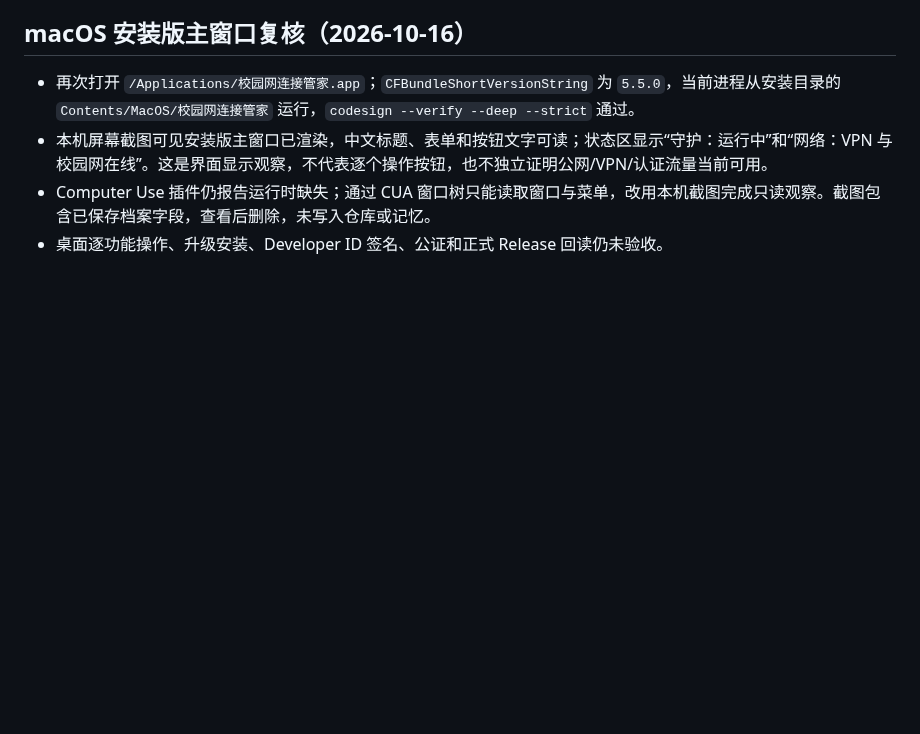
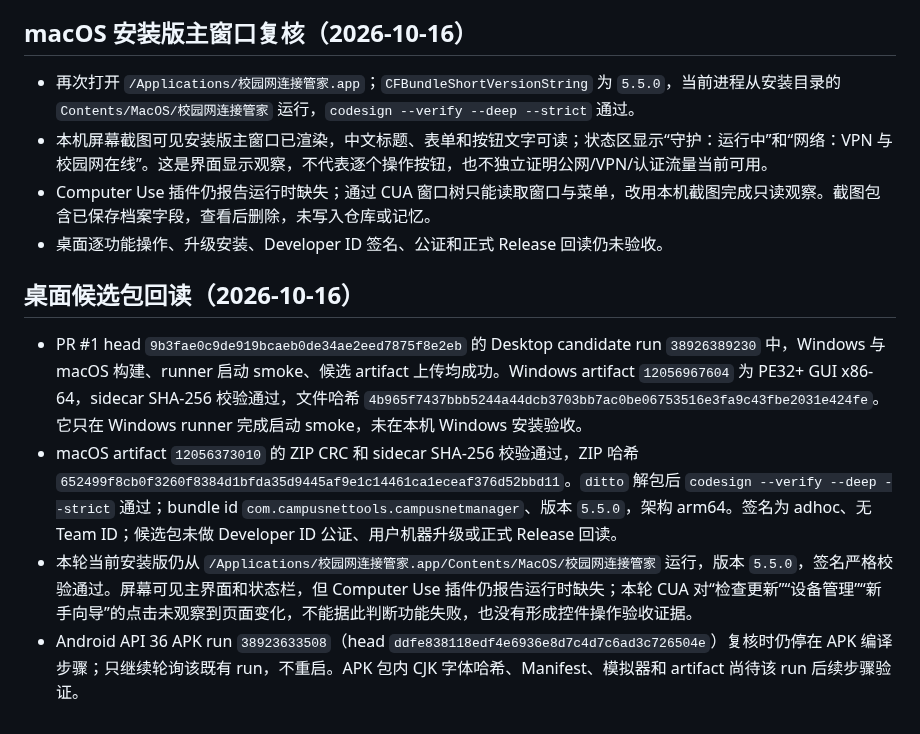
Before and after one commit to CampusNetTools/campus-net-manager, a Markdown page: docs/PROJECT_CLOSURE_PLAN.md, the part around the change. Drawn GitHub-style; blank space fills up the shorter version.

Commit message:
docs: verify current desktop candidate packages

```diff
--- a/docs/PROJECT_CLOSURE_PLAN.md
+++ b/docs/PROJECT_CLOSURE_PLAN.md
@@ -130,3 +130,10 @@ Android 前台保活改动前检查点：提交 `c03bfd26817b14eb4aabefabf4fc867
 - 本机屏幕截图可见安装版主窗口已渲染，中文标题、表单和按钮文字可读；状态区显示“守护：运行中”和“网络：VPN 与校园网在线”。这是界面显示观察，不代表逐个操作按钮，也不独立证明公网/VPN/认证流量当前可用。
 - Computer Use 插件仍报告运行时缺失；通过 CUA 窗口树只能读取窗口与菜单，改用本机截图完成只读观察。截图包含已保存档案字段，查看后删除，未写入仓库或记忆。
 - 桌面逐功能操作、升级安装、Developer ID 签名、公证和正式 Release 回读仍未验收。
+
+## 桌面候选包回读（2026-10-16）
+
+- PR #1 head `9b3fae0c9de919bcaeb0de34ae2eed7875f8e2eb` 的 Desktop candidate run `38926389230` 中，Windows 与 macOS 构建、runner 启动 smoke、候选 artifact 上传均成功。Windows artifact `12056967604` 为 PE32+ GUI x86-64，sidecar SHA-256 校验通过，文件哈希 `4b965f7437bbb5244a44dcb3703bb7ac0be06753516e3fa9c43fbe2031e424fe`。它只在 Windows runner 完成启动 smoke，未在本机 Windows 安装验收。
+- macOS artifact `12056373010` 的 ZIP CRC 和 sidecar SHA-256 校验通过，ZIP 哈希 `652499f8cb0f3260f8384d1bfda35d9445af9e1c14461ca1eceaf376d52bbd11`。`ditto` 解包后 `codesign --verify --deep --strict` 通过；bundle id `com.campusnettools.campusnetmanager`、版本 `5.5.0`，架构 arm64。签名为 adhoc、无 Team ID；候选包未做 Developer ID 公证、用户机器升级或正式 Release 回读。
+- 本轮当前安装版仍从 `/Applications/校园网连接管家.app/Contents/MacOS/校园网连接管家` 运行，版本 `5.5.0`，签名严格校验通过。屏幕可见主界面和状态栏，但 Computer Use 插件仍报告运行时缺失；本轮 CUA 对“检查更新”“设备管理”“新手向导”的点击未观察到页面变化，不能据此判断功能失败，也没有形成控件操作验收证据。
+- Android API 36 APK run `38923633508`（head `ddfe838118edf4e6936e8d7c4d7c6ad3c726504e`）复核时仍停在 APK 编译步骤；只继续轮询该既有 run，不重启。APK 包内 CJK 字体哈希、Manifest、模拟器和 artifact 尚待该 run 后续步骤验证。
```
